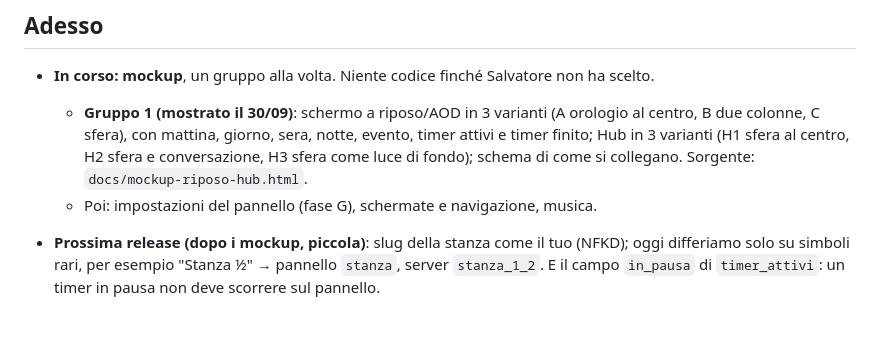
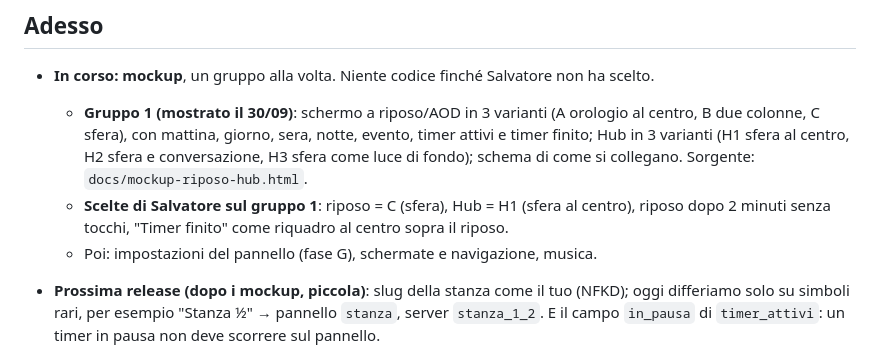
Before and after one commit to srosone90/jarvis-os, a Markdown page: STATO.md, the part around the change. GitHub-like rendering; blank space fills up the shorter version.

```diff
--- a/STATO.md
+++ b/STATO.md
@@ -15,6 +15,9 @@ _Ultimo aggiornamento: 30/09/2026 — v0.4.6 pubblicata e verificata (timer solo
     notte, evento, timer attivi e timer finito; Hub in 3 varianti (H1 sfera al
     centro, H2 sfera e conversazione, H3 sfera come luce di fondo); schema di
     come si collegano. Sorgente: `docs/mockup-riposo-hub.html`.
+  - **Scelte di Salvatore sul gruppo 1**: riposo = C (sfera), Hub = H1
+    (sfera al centro), riposo dopo 2 minuti senza tocchi, "Timer finito" come
+    riquadro al centro sopra il riposo.
   - Poi: impostazioni del pannello (fase G), schermate e navigazione,
     musica.
 - **Prossima release (dopo i mockup, piccola)**: slug della stanza come il
```
Also changed, not shown: CLAUDE.md (+15 -0 lines).
